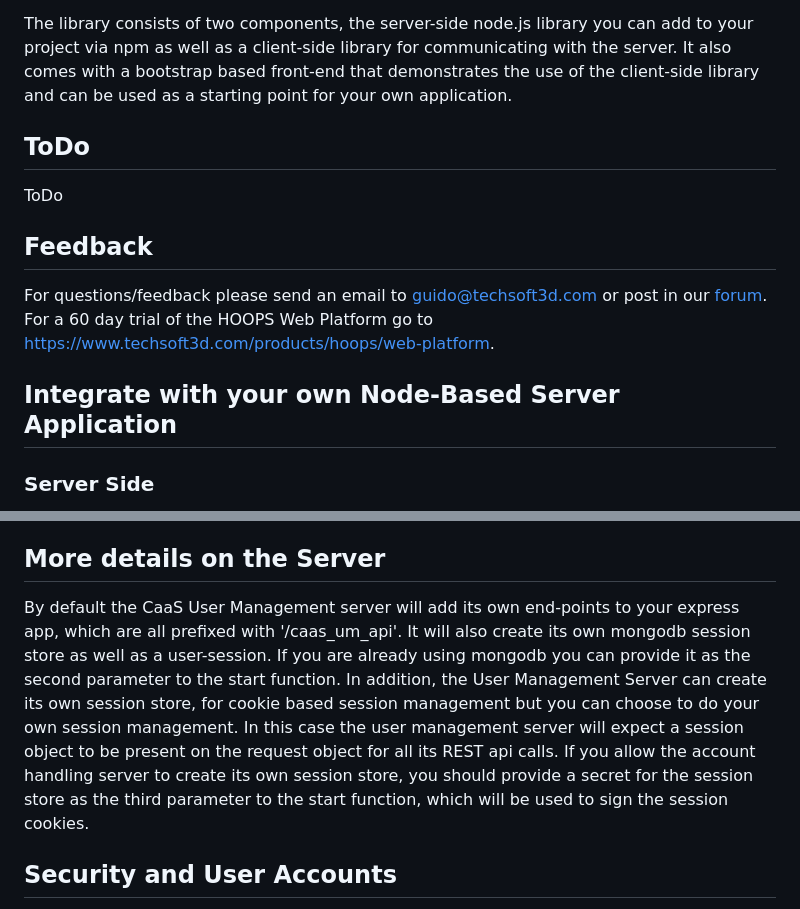
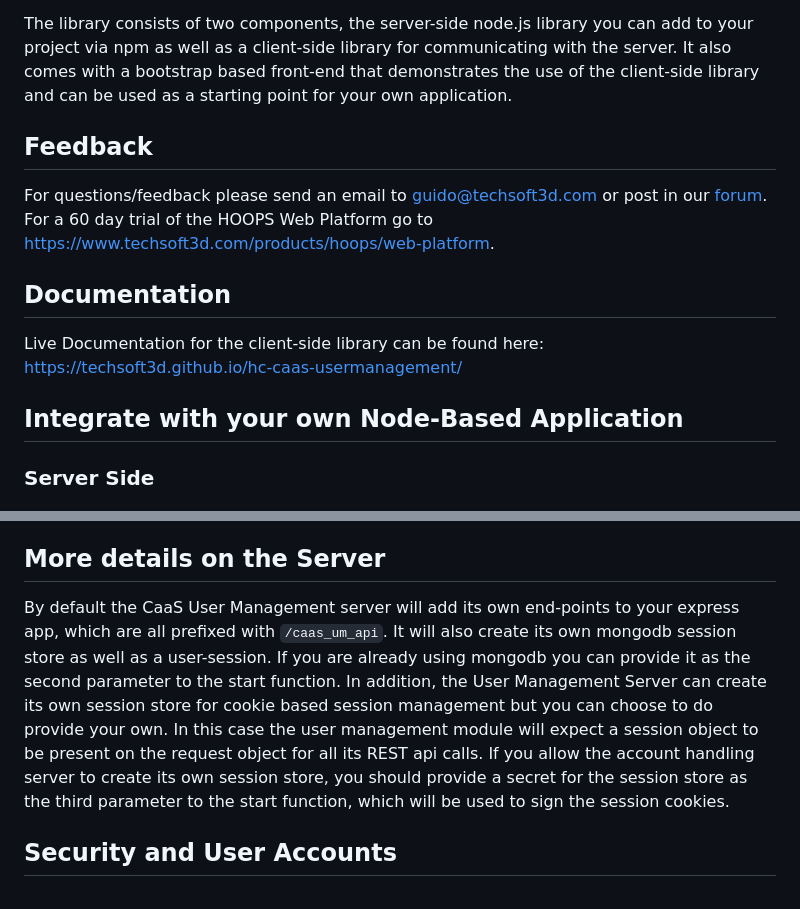
Before and after one commit to techsoft3d/hc-caas-usermanagement, a Markdown page: README.md, 2 parts joined by grey strips. Rendered like a GitHub page.

Commit message:
link to github pages docs added

```diff
--- a/README.md
+++ b/README.md
@@ -6,15 +5,13 @@ This library implements user management on top of the [CaaS](https://github.com/
 
 The library consists of two components, the server-side node.js library you can add to your project via npm as well as a client-side library for communicating with the server. It also comes with a bootstrap based front-end that demonstrates the use of the client-side library and can be used as a starting point for your own application.
 
-
-## ToDo
-ToDo
-
 ## Feedback
 For questions/feedback please send an email to guido@techsoft3d.com or post in our [forum](https://forum.techsoft3d.com/). For a 60 day trial of the HOOPS Web Platform go to https://www.techsoft3d.com/products/hoops/web-platform.
 
+## Documentation
+Live Documentation for the client-side library can be found here: [https://techsoft3d.github.io/hc-caas-usermanagement/](https://techsoft3d.github.io/hc-caas-usermanagement/)
 
-## Integrate with your own Node-Based Server Application
+## Integrate with your own Node-Based Application
 
 ### Server Side
 To integrate CaaS User Management into your own server application as a node module, follow the steps below.
@@ -45,7 +42,7 @@ app.listen(3000);
 3. See the various demos and Reference Manual for further API usage.
 
 ## More details on the Server
-By default the CaaS User Management server will add its own end-points to your express app, which are all prefixed with '/caas_um_api'. It will also create its own mongodb session store as well as a user-session. If you are already using mongodb you can provide it as the second parameter to the start function. In addition, the User Management Server can create its own session store, for cookie based session management but you can choose to do your own session management. In this case the user management server will expect a session object to be present on the request object for all its REST api calls. If you allow the account handling server to create its own session store, you should provide a secret for the session store as the third parameter to the start function, which will be used to sign the session cookies.
+By default the CaaS User Management server will add its own end-points to your express app, which are all prefixed with `/caas_um_api`. It will also create its own mongodb session store as well as a user-session. If you are already using mongodb you can provide it as the second parameter to the start function. In addition, the User Management Server can create its own session store for cookie based session management but you can choose to do provide your own. In this case the user management module will expect a session object to be present on the request object for all its REST api calls. If you allow the account handling server to create its own session store, you should provide a secret for the session store as the third parameter to the start function, which will be used to sign the session cookies.
 
 ## Security and User Accounts
 Account management is provided out of the box, with a simple registration and login process, utilizing a straightforward encrypted password scheme. However it is straightforwards to use the library with your own account management. To make this approach practical, the server-side module provides an easy way to retrieve all user account data, which gives you the ability to create accounts directly server-side, bypassing the REST api. This approach allows you to handle all account creation while still leveraging the library for managing the connection CaaS as well as Hubs and Project. See below for an example on how to retrieve all user account data and add the user to the session object:
```
Also changed, not shown: other parts of README.md (+0 -1 lines).
